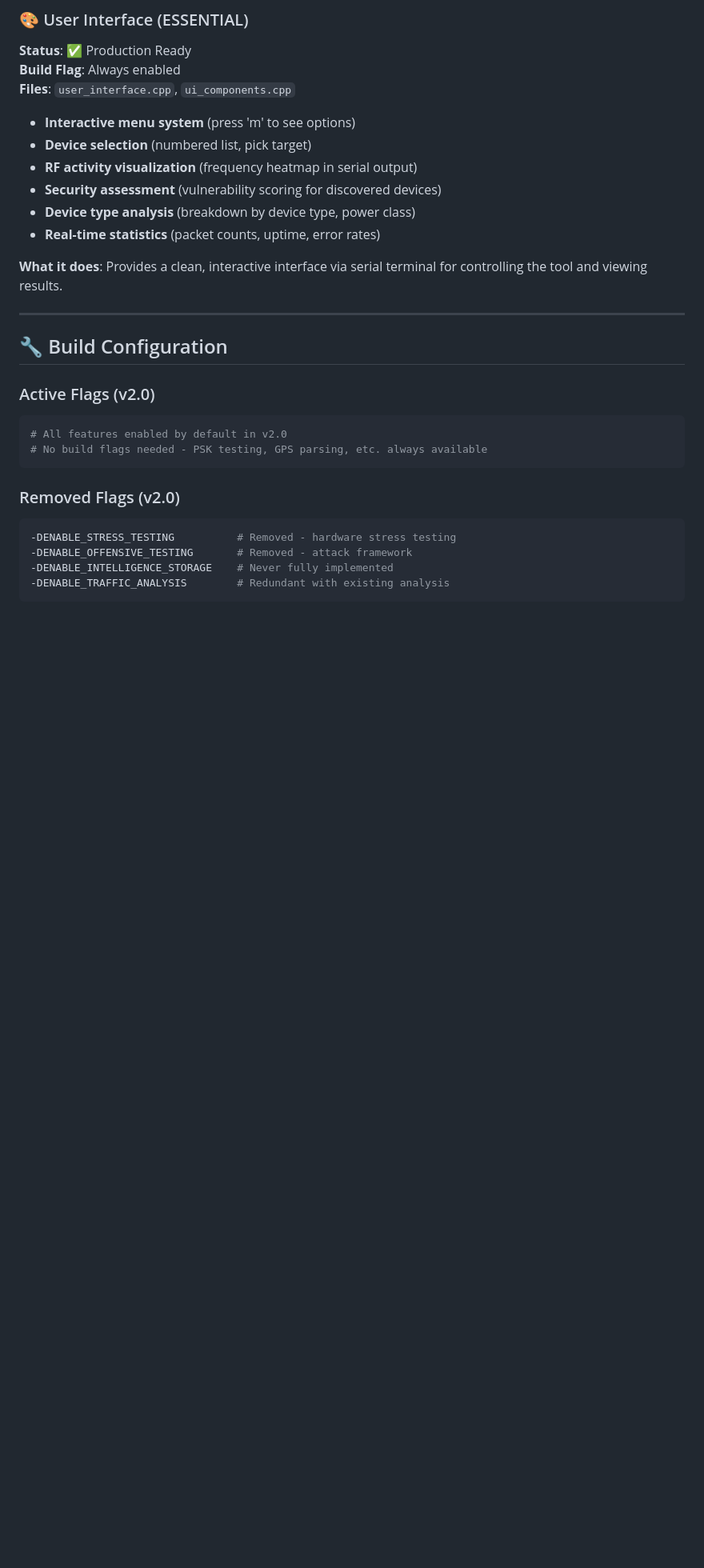
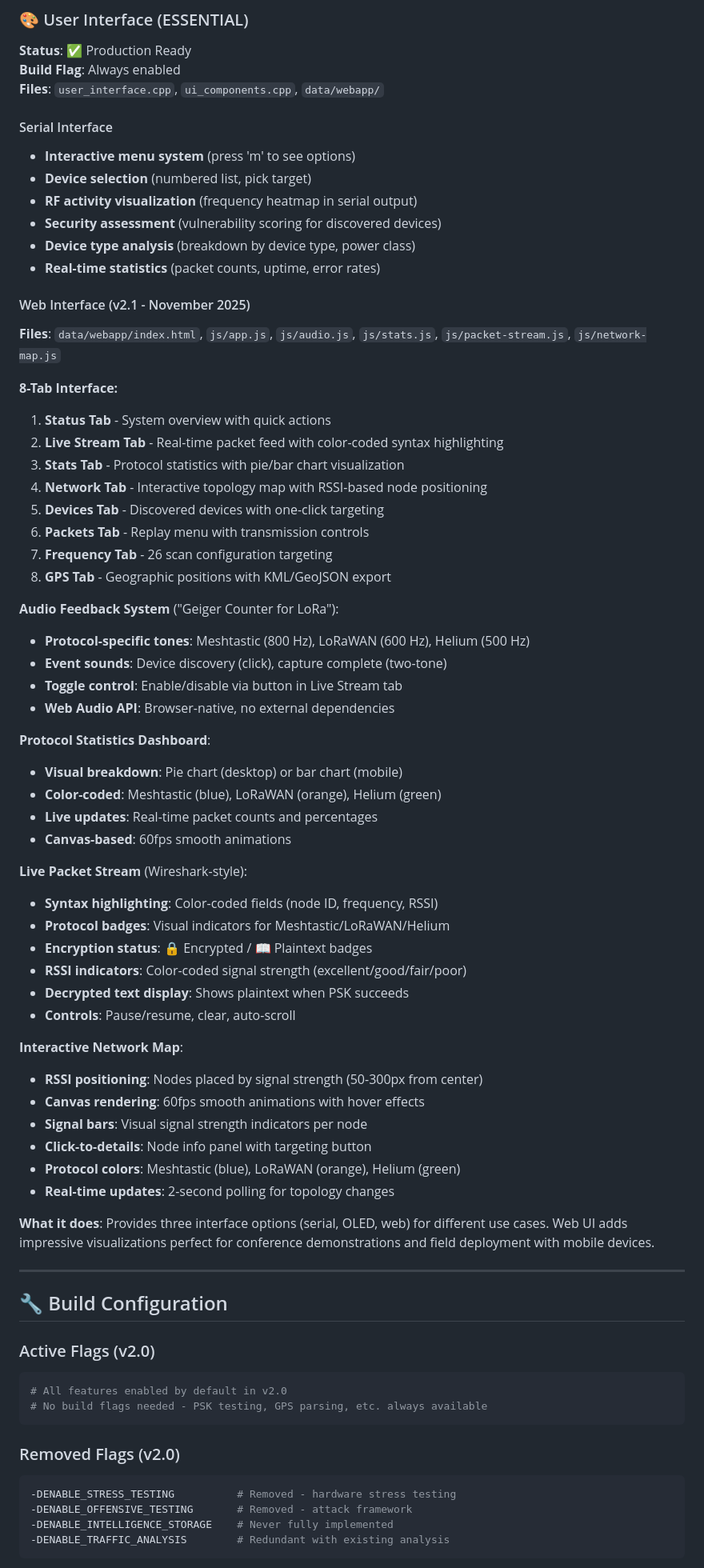
Before and after one commit to haksht/lorecon, a Markdown page: docs/FEATURES.md, the part around one of its changes. Shown at 80% size. GitHub-like rendering; blank space fills up the shorter version.

```diff
--- a/docs/FEATURES.md
+++ b/docs/FEATURES.md
@@ -229,8 +235,9 @@ Reduces serial output by 95% to minimize packet processing time and capture gaps
 ### 🎨 User Interface (ESSENTIAL)
 **Status**: ✅ Production Ready
 **Build Flag**: Always enabled
-**Files**: `user_interface.cpp`, `ui_components.cpp`
+**Files**: `user_interface.cpp`, `ui_components.cpp`, `data/webapp/`
 
+#### Serial Interface
 - **Interactive menu system** (press 'm' to see options)
 - **Device selection** (numbered list, pick target)
 - **RF activity visualization** (frequency heatmap in serial output)
@@ -238,7 +245,48 @@ Reduces serial output by 95% to minimize packet processing time and capture gaps
 - **Device type analysis** (breakdown by device type, power class)
 - **Real-time statistics** (packet counts, uptime, error rates)
 
-**What it does**: Provides a clean, interactive interface via serial terminal for controlling the tool and viewing results.
+#### Web Interface (v2.1 - November 2025)
+**Files**: `data/webapp/index.html`, `js/app.js`, `js/audio.js`, `js/stats.js`, `js/packet-stream.js`, `js/network-map.js`
+
+**8-Tab Interface:**
+1. **Status Tab** - System overview with quick actions
+2. **Live Stream Tab** - Real-time packet feed with color-coded syntax highlighting
+3. **Stats Tab** - Protocol statistics with pie/bar chart visualization
+4. **Network Tab** - Interactive topology map with RSSI-based node positioning
+5. **Devices Tab** - Discovered devices with one-click targeting
+6. **Packets Tab** - Replay menu with transmission controls
+7. **Frequency Tab** - 26 scan configuration targeting
+8. **GPS Tab** - Geographic positions with KML/GeoJSON export
+
+**Audio Feedback System** ("Geiger Counter for LoRa"):
+- **Protocol-specific tones**: Meshtastic (800 Hz), LoRaWAN (600 Hz), Helium (500 Hz)
+- **Event sounds**: Device discovery (click), capture complete (two-tone)
+- **Toggle control**: Enable/disable via button in Live Stream tab
+- **Web Audio API**: Browser-native, no external dependencies
+
+**Protocol Statistics Dashboard**:
+- **Visual breakdown**: Pie chart (desktop) or bar chart (mobile)
+- **Color-coded**: Meshtastic (blue), LoRaWAN (orange), Helium (green)
+- **Live updates**: Real-time packet counts and percentages
+- **Canvas-based**: 60fps smooth animations
+
+**Live Packet Stream** (Wireshark-style):
+- **Syntax highlighting**: Color-coded fields (node ID, frequency, RSSI)
+- **Protocol badges**: Visual indicators for Meshtastic/LoRaWAN/Helium
+- **Encryption status**: 🔒 Encrypted / 📖 Plaintext badges
+- **RSSI indicators**: Color-coded signal strength (excellent/good/fair/poor)
+- **Decrypted text display**: Shows plaintext when PSK succeeds
+- **Controls**: Pause/resume, clear, auto-scroll
+
+**Interactive Network Map**:
+- **RSSI positioning**: Nodes placed by signal strength (50-300px from center)
+- **Canvas rendering**: 60fps smooth animations with hover effects
+- **Signal bars**: Visual signal strength indicators per node
+- **Click-to-details**: Node info panel with targeting button
+- **Protocol colors**: Meshtastic (blue), LoRaWAN (orange), Helium (green)
+- **Real-time updates**: 2-second polling for topology changes
+
+**What it does**: Provides three interface options (serial, OLED, web) for different use cases. Web UI adds impressive visualizations perfect for conference demonstrations and field deployment with mobile devices.
 
 ---
 
```
Also changed, not shown: other parts of docs/FEATURES.md (+24 -12 lines), README.md (+16 -10 lines).
